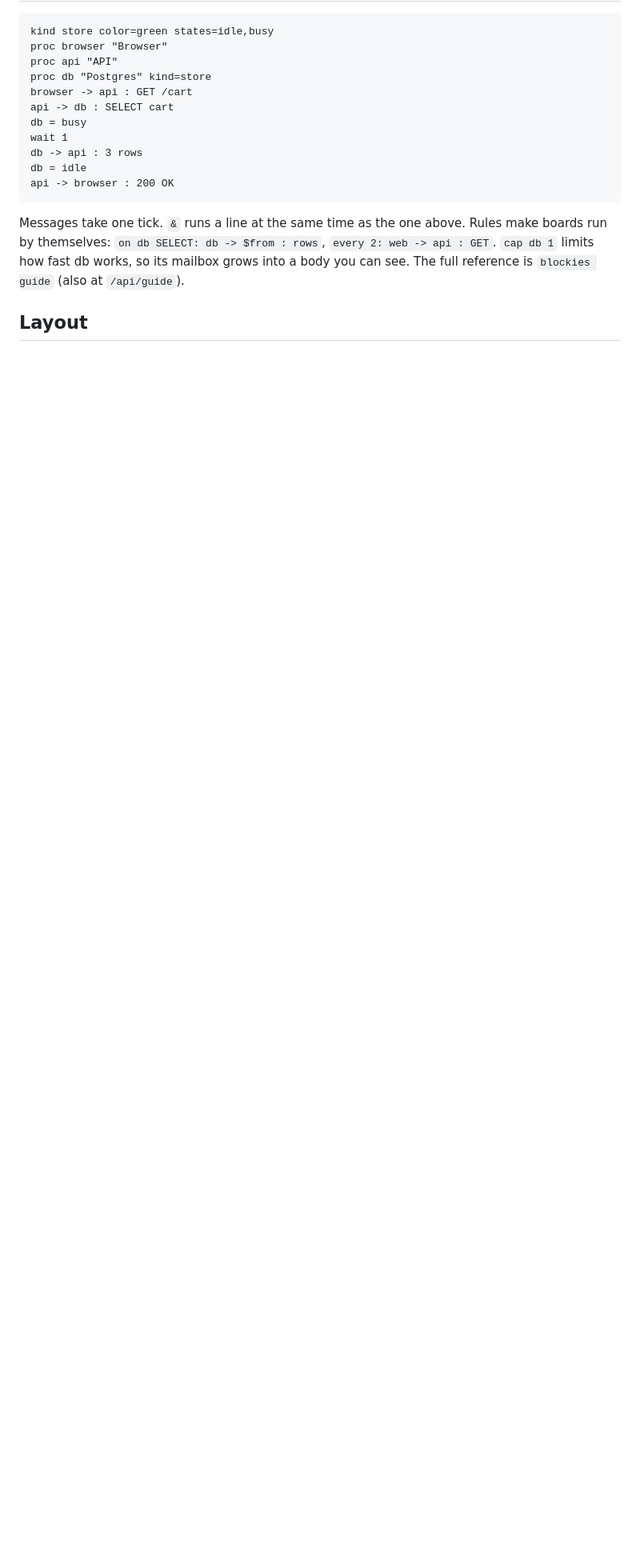
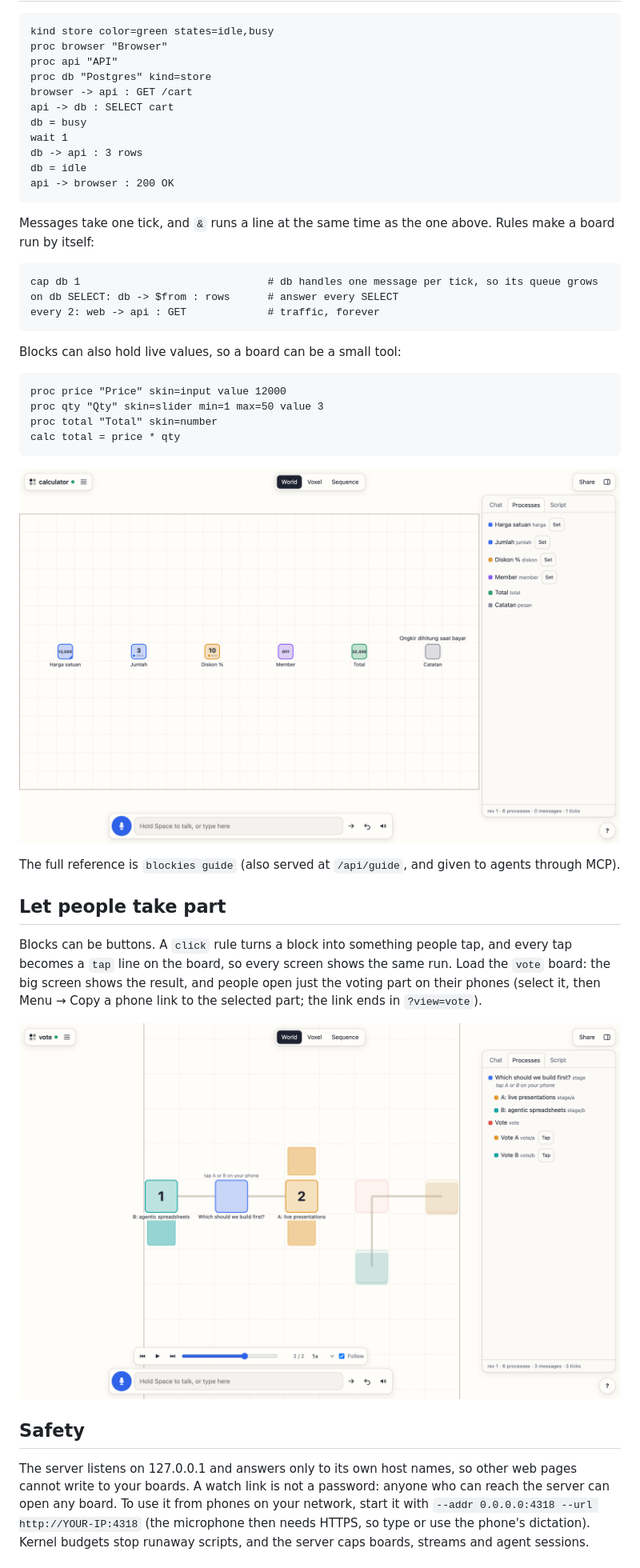
Before and after one commit to Matthew-Eucaristo/blockies, a Markdown page: README.md, the part around one of its changes. Shown at 80% size. Rendered like a GitHub page; pictures changed too: docs/images/calculator.png (added), docs/images/vote.png (added); blank space fills up the shorter version.

Commit message:
Rewrite the README with screenshots, the idea and what comes next

````diff
--- a/README.md
+++ b/README.md
@@ -94,6 +108,34 @@ db = idle
 api -> browser : 200 OK
 ```
 
-Messages take one tick. `&` runs a line at the same time as the one above. Rules make boards run by themselves: `on db SELECT: db -> $from : rows`, `every 2: web -> api : GET`. `cap db 1` limits how fast db works, so its mailbox grows into a body you can see. The full reference is `blockies guide` (also at `/api/guide`).
+Messages take one tick, and `&` runs a line at the same time as the one above. Rules make a board run by itself:
 
-## Layout
+```
+cap db 1                              # db handles one message per tick, so its queue grows
+on db SELECT: db -> $from : rows      # answer every SELECT
+every 2: web -> api : GET             # traffic, forever
+```
+
+Blocks can also hold live values, so a board can be a small tool:
+
+```
+proc price "Price" skin=input value 12000
+proc qty "Qty" skin=slider min=1 max=50 value 3
+proc total "Total" skin=number
+calc total = price * qty
+```
+
+![Blocks as live values: inputs, sliders, a toggle and formulas](docs/images/calculator.png)
+
+The full reference is `blockies guide` (also served at `/api/guide`, and given to agents through MCP).
+
+## Let people take part
+
+Blocks can be buttons. A `click` rule turns a block into something people tap, and every tap becomes a `tap` line on the board, so every screen shows the same run. Load the `vote` board: the big screen shows the result, and people open just the voting part on their phones (select it, then Menu → Copy a phone link to the selected part; the link ends in `?view=vote`).
+
+![A live vote: taps from phones become lines on the board](docs/images/vote.png)
+
+## Safety
+
+The server listens on 127.0.0.1 and answers only to its own host names, so other web pages cannot write to your boards. A watch link is not a password: anyone who can reach the server can open any board. To use it from phones on your network, start it with `--addr 0.0.0.0:4318 --url http://YOUR-IP:4318` (the microphone then needs HTTPS, so type or use the phone's dictation). Kernel budgets stop runaway scripts, and the server caps boards, streams and agent sessions.
+
````
Also changed, not shown: other parts of README.md (+82 -37 lines), docs/images/sequence.png (added), docs/images/voxel.png (added), docs/images/whatif.png (added).
